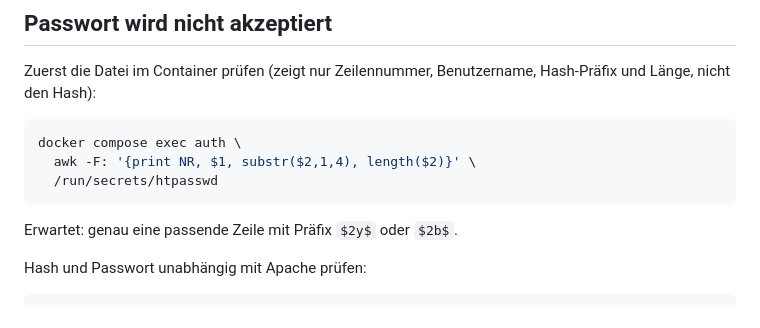
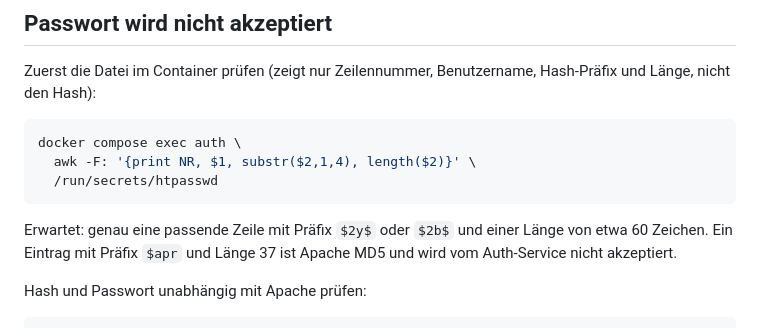
Before and after one commit to juefried/vmkarte, a Markdown page: docs/upgrade-3.0-auth.md, the part around the change. GitHub-like rendering.

Commit message:
docs: clarify legacy apr1 hash rejection

````diff
--- a/docs/upgrade-3.0-auth.md
+++ b/docs/upgrade-3.0-auth.md
@@ -77,7 +77,9 @@ docker compose exec auth \
   /run/secrets/htpasswd
 ```
 
-Erwartet: genau eine passende Zeile mit Präfix `$2y$` oder `$2b$`.
+Erwartet: genau eine passende Zeile mit Präfix `$2y$` oder `$2b$` und einer
+Länge von etwa 60 Zeichen. Ein Eintrag mit Präfix `$apr` und Länge 37 ist
+Apache MD5 und wird vom Auth-Service nicht akzeptiert.
 
 Hash und Passwort unabhängig mit Apache prüfen:
 
````
